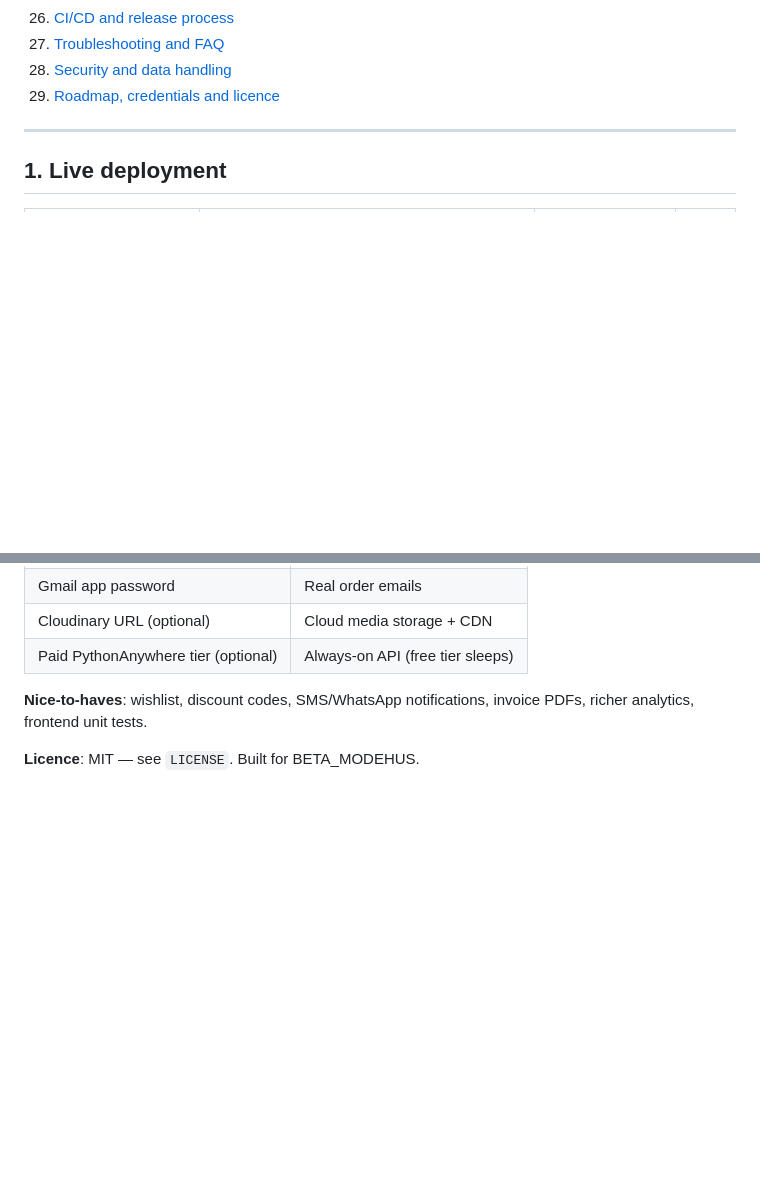
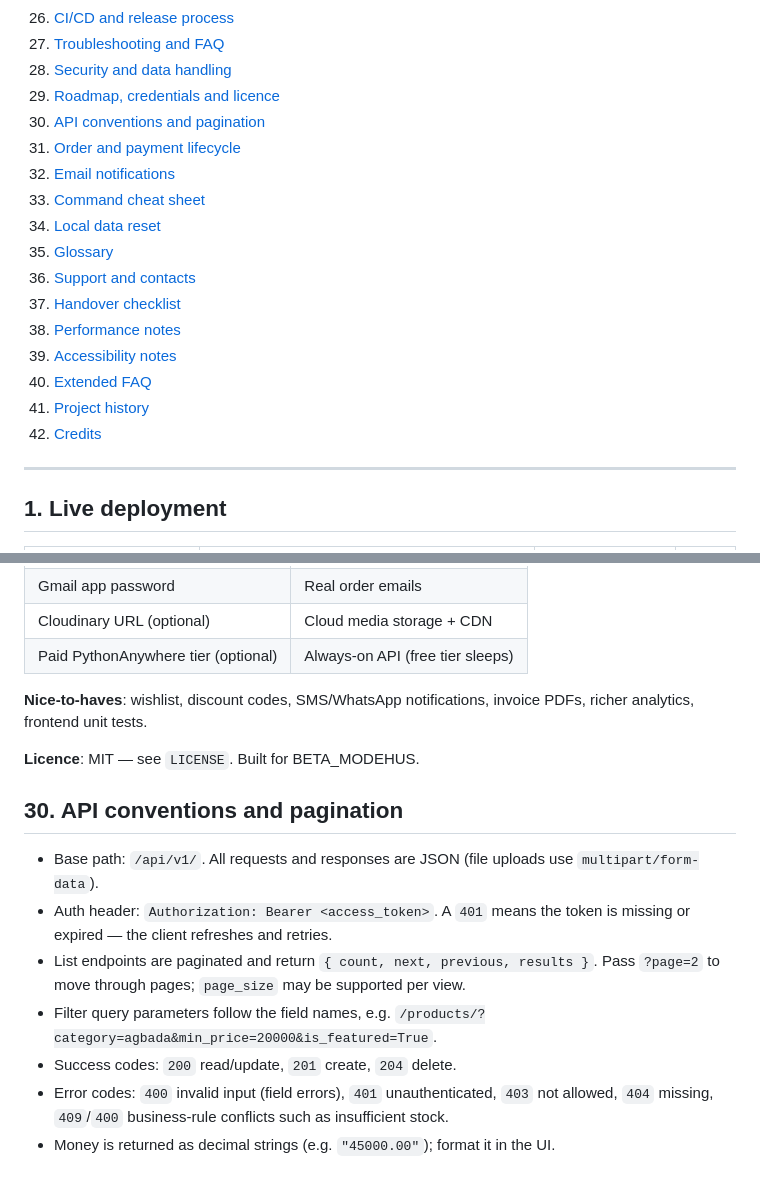
Before and after one commit to olasunkamiabdulrasheed-design/BETA_MODEHUS, a Markdown page: README.md, 2 parts joined by grey strips. GitHub-like rendering; blank space fills up the shorter version.

Commit message:
docs(readme): API conventions and pagination

```diff
--- a/README.md
+++ b/README.md
@@ -40,6 +40,19 @@ and deploy it. Every section below can be read on its own.
 27. [Troubleshooting and FAQ](#27-troubleshooting-and-faq)
 28. [Security and data handling](#28-security-and-data-handling)
 29. [Roadmap, credentials and licence](#29-roadmap-credentials-and-licence)
+30. [API conventions and pagination](#30-api-conventions-and-pagination)
+31. [Order and payment lifecycle](#31-order-and-payment-lifecycle)
+32. [Email notifications](#32-email-notifications)
+33. [Command cheat sheet](#33-command-cheat-sheet)
+34. [Local data reset](#34-local-data-reset)
+35. [Glossary](#35-glossary)
+36. [Support and contacts](#36-support-and-contacts)
+37. [Handover checklist](#37-handover-checklist)
+38. [Performance notes](#38-performance-notes)
+39. [Accessibility notes](#39-accessibility-notes)
+40. [Extended FAQ](#40-extended-faq)
+41. [Project history](#41-project-history)
+42. [Credits](#42-credits)
 
 ---
 
@@ -594,3 +607,18 @@ needs `is_staff = true`.
 invoice PDFs, richer analytics, frontend unit tests.
 
 **Licence**: MIT — see `LICENSE`. Built for BETA_MODEHUS.
+## 30. API conventions and pagination
+
+- Base path: `/api/v1/`. All requests and responses are JSON (file uploads use
+  `multipart/form-data`).
+- Auth header: `Authorization: Bearer <access_token>`. A `401` means the token
+  is missing or expired — the client refreshes and retries.
+- List endpoints are paginated and return `{ count, next, previous, results }`.
+  Pass `?page=2` to move through pages; `page_size` may be supported per view.
+- Filter query parameters follow the field names, e.g.
+  `/products/?category=agbada&min_price=20000&is_featured=True`.
+- Success codes: `200` read/update, `201` create, `204` delete.
+- Error codes: `400` invalid input (field errors), `401` unauthenticated,
+  `403` not allowed, `404` missing, `409`/`400` business-rule conflicts such as
+  insufficient stock.
+- Money is returned as decimal strings (e.g. `"45000.00"`); format it in the UI.
```
